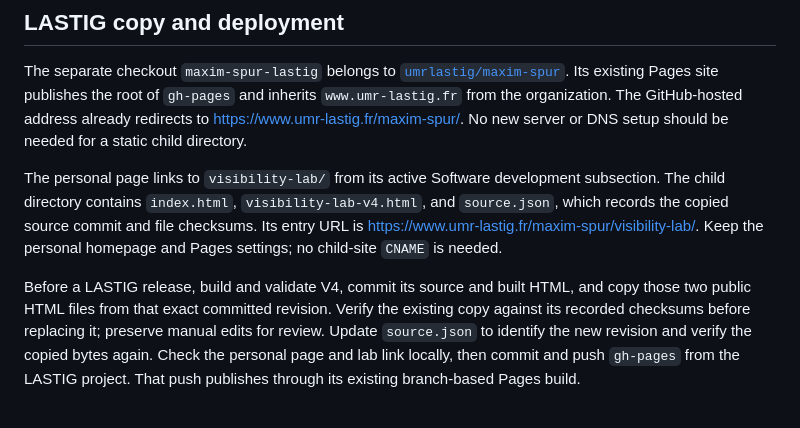
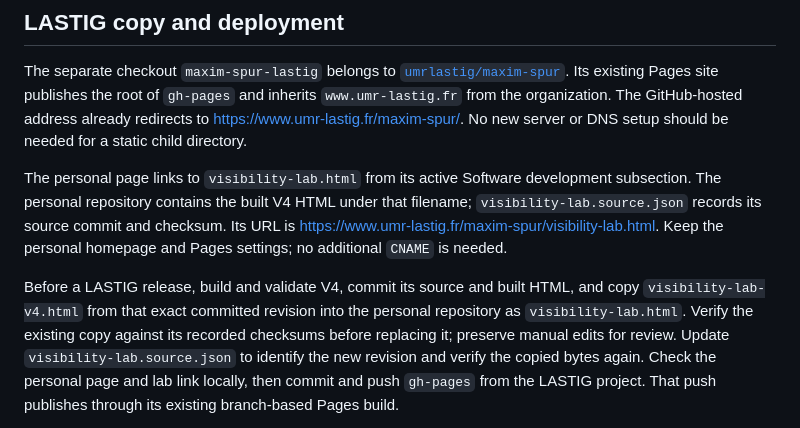
Before and after one commit to MaxSpur/visibility-lab, a Markdown page: DEPLOYMENT.md, the part around the change. GitHub-like rendering.

Commit message:
Use a standalone HTML route for the LASTIG lab

```diff
--- a/DEPLOYMENT.md
+++ b/DEPLOYMENT.md
@@ -84,16 +84,18 @@ Its existing Pages site publishes the root of `gh-pages` and inherits
 redirects to <https://www.umr-lastig.fr/maxim-spur/>. No new server or DNS setup
 should be needed for a static child directory.
 
-The personal page links to `visibility-lab/` from its active Software development
-subsection. The child directory contains `index.html`, `visibility-lab-v4.html`,
-and `source.json`, which records the copied source commit and file checksums.
-Its entry URL is <https://www.umr-lastig.fr/maxim-spur/visibility-lab/>. Keep the
-personal homepage and Pages settings; no child-site `CNAME` is needed.
+The personal page links to `visibility-lab.html` from its active Software
+development subsection. The personal repository contains the built V4 HTML
+under that filename; `visibility-lab.source.json` records its source commit and
+checksum. Its URL is
+<https://www.umr-lastig.fr/maxim-spur/visibility-lab.html>. Keep the personal
+homepage and Pages settings; no additional `CNAME` is needed.
 
 Before a LASTIG release, build and validate V4, commit its source and built HTML,
-and copy those two public HTML files from that exact committed revision.
+and copy `visibility-lab-v4.html` from that exact committed revision into the
+personal repository as `visibility-lab.html`.
 Verify the existing copy against its recorded checksums before replacing it;
-preserve manual edits for review. Update `source.json` to identify the new
+preserve manual edits for review. Update `visibility-lab.source.json` to identify the new
 revision and verify the copied bytes again. Check the personal page and lab
 link locally, then commit and push `gh-pages` from the LASTIG project. That
 push publishes through its existing branch-based Pages build.
```
